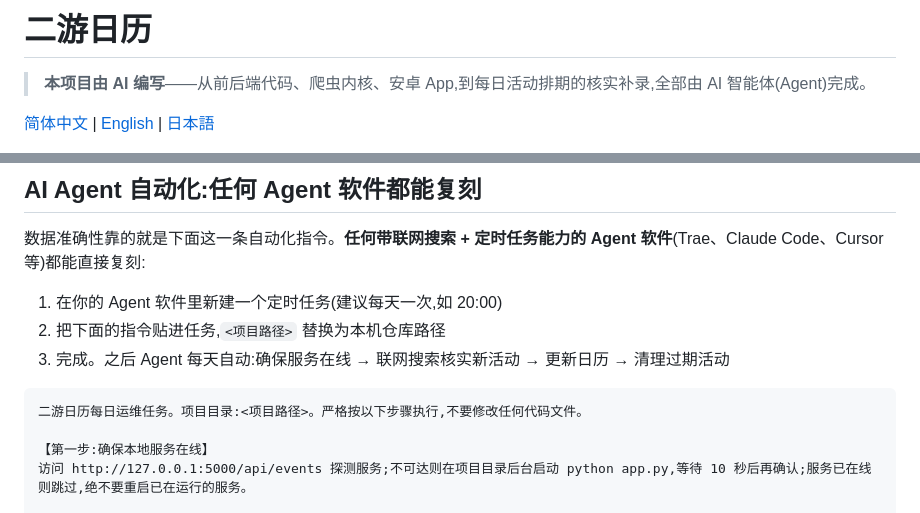
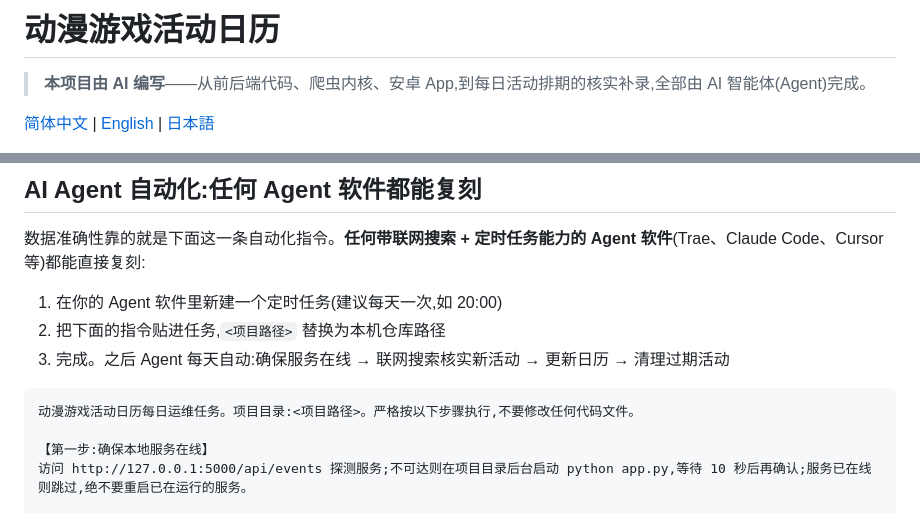
Before and after one commit to BBQMARTE/anime-game-calendar, a Markdown page: README.md, 2 parts joined by grey strips. Drawn GitHub-style.

````diff
--- a/README.md
+++ b/README.md
@@ -1,4 +1,4 @@
-# 二游日历
+# 动漫游戏活动日历
 
 > **本项目由 AI 编写**——从前后端代码、爬虫内核、安卓 App,到每日活动排期的核实补录,全部由 AI 智能体(Agent)完成。
 
@@ -32,7 +32,7 @@
 3. 完成。之后 Agent 每天自动:确保服务在线 → 联网搜索核实新活动 → 更新日历 → 清理过期活动
 
 ```text
-二游日历每日运维任务。项目目录:<项目路径>。严格按以下步骤执行,不要修改任何代码文件。
+动漫游戏活动日历每日运维任务。项目目录:<项目路径>。严格按以下步骤执行,不要修改任何代码文件。
 
 【第一步:确保本地服务在线】
 访问 http://127.0.0.1:5000/api/events 探测服务;不可达则在项目目录后台启动 python app.py,等待 10 秒后再确认;服务已在线则跳过,绝不要重启已在运行的服务。
````
Also changed, not shown: README_EN.md (+2 -2 lines), README_JA.md (+1 -1 lines).
